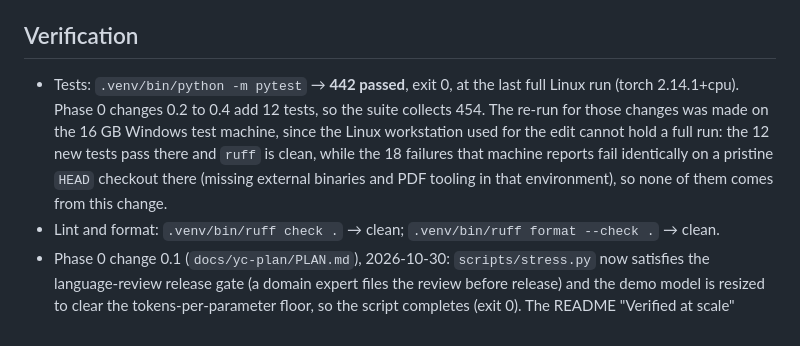
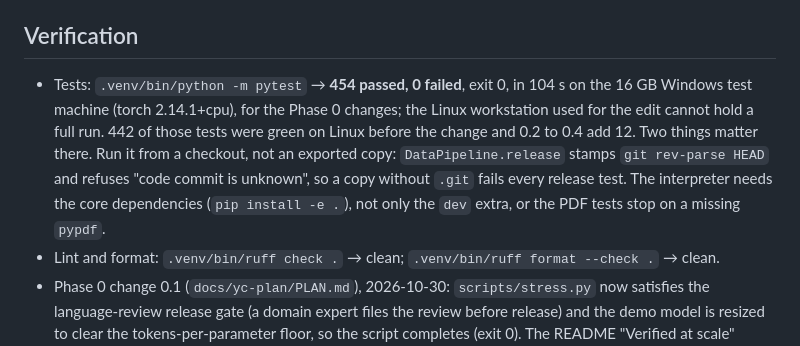
Before and after one commit to taksha17/Internal-AI, a Markdown page: STATUS.md, the part around the change. Drawn GitHub-style.

```diff
--- a/STATUS.md
+++ b/STATUS.md
@@ -10,14 +10,15 @@ The authoritative PRD is `../PRD Agent-Driven In-House LLM Build Platform.md`
 
 ## Verification
 
-- Tests: `.venv/bin/python -m pytest` → **442 passed**, exit 0, at the last
-  full Linux run (torch 2.14.1+cpu). Phase 0 changes 0.2 to 0.4 add 12 tests,
-  so the suite collects 454. The re-run for those changes was made on the 16 GB
-  Windows test machine, since the Linux workstation used for the edit cannot
-  hold a full run: the 12 new tests pass there and `ruff` is clean, while the
-  18 failures that machine reports fail identically on a pristine `HEAD`
-  checkout there (missing external binaries and PDF tooling in that
-  environment), so none of them comes from this change.
+- Tests: `.venv/bin/python -m pytest` → **454 passed, 0 failed**, exit 0, in
+  104 s on the 16 GB Windows test machine (torch 2.14.1+cpu), for the Phase 0
+  changes; the Linux workstation used for the edit cannot hold a full run. 442
+  of those tests were green on Linux before the change and 0.2 to 0.4 add 12.
+  Two things matter there. Run it from a checkout, not an exported copy:
+  `DataPipeline.release` stamps `git rev-parse HEAD` and refuses "code commit is
+  unknown", so a copy without `.git` fails every release test. The interpreter
+  needs the core dependencies (`pip install -e .`), not only the `dev` extra,
+  or the PDF tests stop on a missing `pypdf`.
 - Lint and format: `.venv/bin/ruff check .` → clean; `.venv/bin/ruff format --check .`
   → clean.
 - Phase 0 change 0.1 (`docs/yc-plan/PLAN.md`), 2026-10-30: `scripts/stress.py`
```
Also changed, not shown: docs/changes/30-phase-0-concurrency.md (+10 -8 lines).
